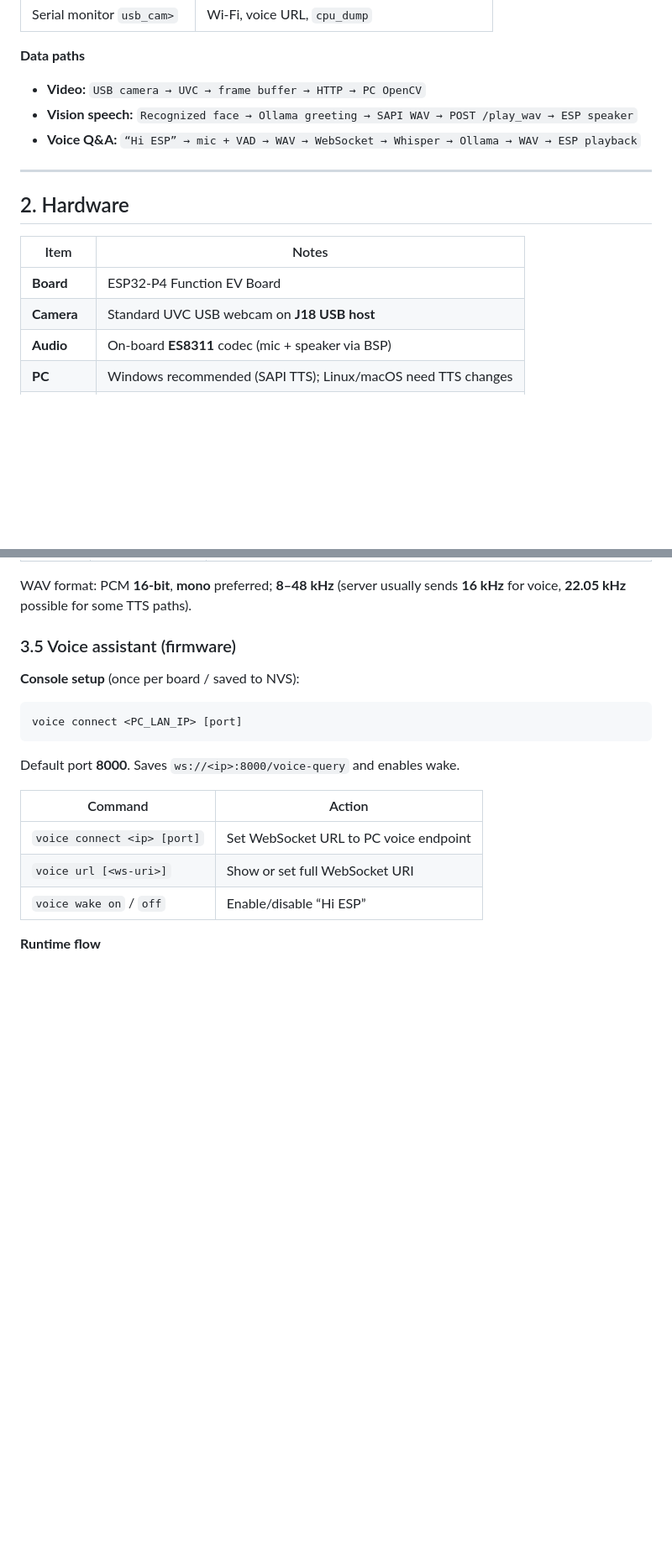
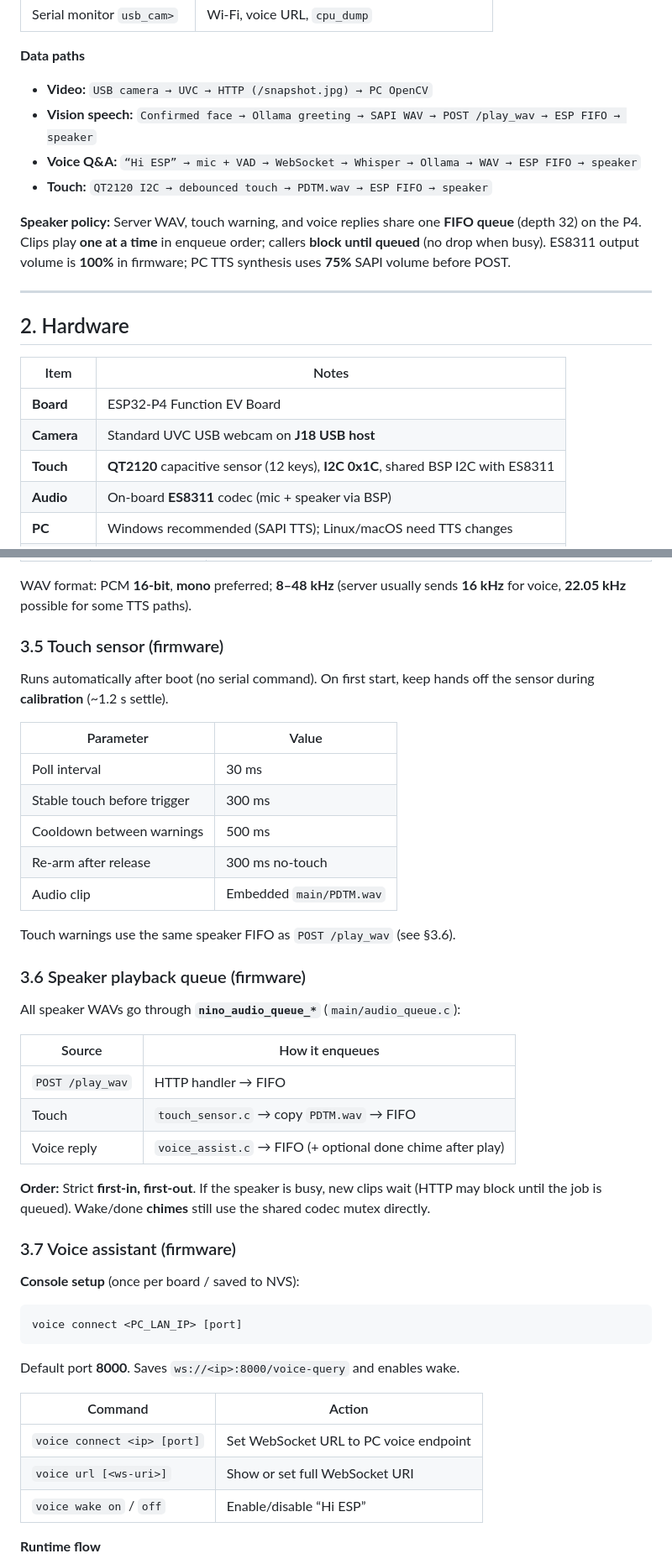
Before and after one commit to mmeghanamadhuri/NINO_HOME_Intelligent_mode_megha, a Markdown page: README.md, 2 parts joined by grey strips. Shown at 84% size. Rendered like a GitHub page; blank space fills up the shorter version.

```diff
--- a/README.md
+++ b/README.md
@@ -52,9 +61,12 @@ NiNO is a smart-home demo built around the **ESP32-P4 Function EV Board** with a
 
 **Data paths**
 
-- **Video:** `USB camera → UVC → frame buffer → HTTP → PC OpenCV`
-- **Vision speech:** `Recognized face → Ollama greeting → SAPI WAV → POST /play_wav → ESP speaker`
-- **Voice Q&A:** `“Hi ESP” → mic + VAD → WAV → WebSocket → Whisper → Ollama → WAV → ESP playback`
+- **Video:** `USB camera → UVC → HTTP (/snapshot.jpg) → PC OpenCV`
+- **Vision speech:** `Confirmed face → Ollama greeting → SAPI WAV → POST /play_wav → ESP FIFO → speaker`
+- **Voice Q&A:** `“Hi ESP” → mic + VAD → WebSocket → Whisper → Ollama → WAV → ESP FIFO → speaker`
+- **Touch:** `QT2120 I2C → debounced touch → PDTM.wav → ESP FIFO → speaker`
+
+**Speaker policy:** Server WAV, touch warning, and voice replies share one **FIFO queue** (depth 32) on the P4. Clips play **one at a time** in enqueue order; callers **block until queued** (no drop when busy). ES8311 output volume is **100%** in firmware; PC TTS synthesis uses **75%** SAPI volume before POST.
 
 ---
 
@@ -64,6 +76,7 @@ NiNO is a smart-home demo built around the **ESP32-P4 Function EV Board** with a
 |------|--------|
 | **Board** | ESP32-P4 Function EV Board |
 | **Camera** | Standard UVC USB webcam on **J18 USB host** |
+| **Touch** | **QT2120** capacitive sensor (12 keys), **I2C 0x1C**, shared BSP I2C with ES8311 |
 | **Audio** | On-board **ES8311** codec (mic + speaker via BSP) |
 | **PC** | Windows recommended (SAPI TTS); Linux/macOS need TTS changes |
 | **Network** | PC and ESP on the same Wi‑Fi / LAN |
@@ -136,7 +150,33 @@ Wi‑Fi uses the **ESP-Hosted** path (`esp_wifi_remote` + `esp_hosted`) for the
 
 WAV format: PCM **16-bit**, **mono** preferred; **8–48 kHz** (server usually sends **16 kHz** for voice, **22.05 kHz** possible for some TTS paths).
 
-### 3.5 Voice assistant (firmware)
+### 3.5 Touch sensor (firmware)
+
+Runs automatically after boot (no serial command). On first start, keep hands off the sensor during **calibration** (~1.2 s settle).
+
+| Parameter | Value |
+|-----------|--------|
+| Poll interval | 30 ms |
+| Stable touch before trigger | 300 ms |
+| Cooldown between warnings | 500 ms |
+| Re-arm after release | 300 ms no-touch |
+| Audio clip | Embedded `main/PDTM.wav` |
+
+Touch warnings use the same speaker FIFO as `POST /play_wav` (see §3.6).
+
+### 3.6 Speaker playback queue (firmware)
+
+All speaker WAVs go through **`nino_audio_queue_*`** (`main/audio_queue.c`):
+
+| Source | How it enqueues |
+|--------|------------------|
+| `POST /play_wav` | HTTP handler → FIFO |
+| Touch | `touch_sensor.c` → copy `PDTM.wav` → FIFO |
+| Voice reply | `voice_assist.c` → FIFO (+ optional done chime after play) |
+
+**Order:** Strict **first-in, first-out**. If the speaker is busy, new clips wait (HTTP may block until the job is queued). Wake/done **chimes** still use the shared codec mutex directly.
+
+### 3.7 Voice assistant (firmware)
 
 **Console setup** (once per board / saved to NVS):
 
```
Also changed, not shown: other parts of README.md (+88 -33 lines).
